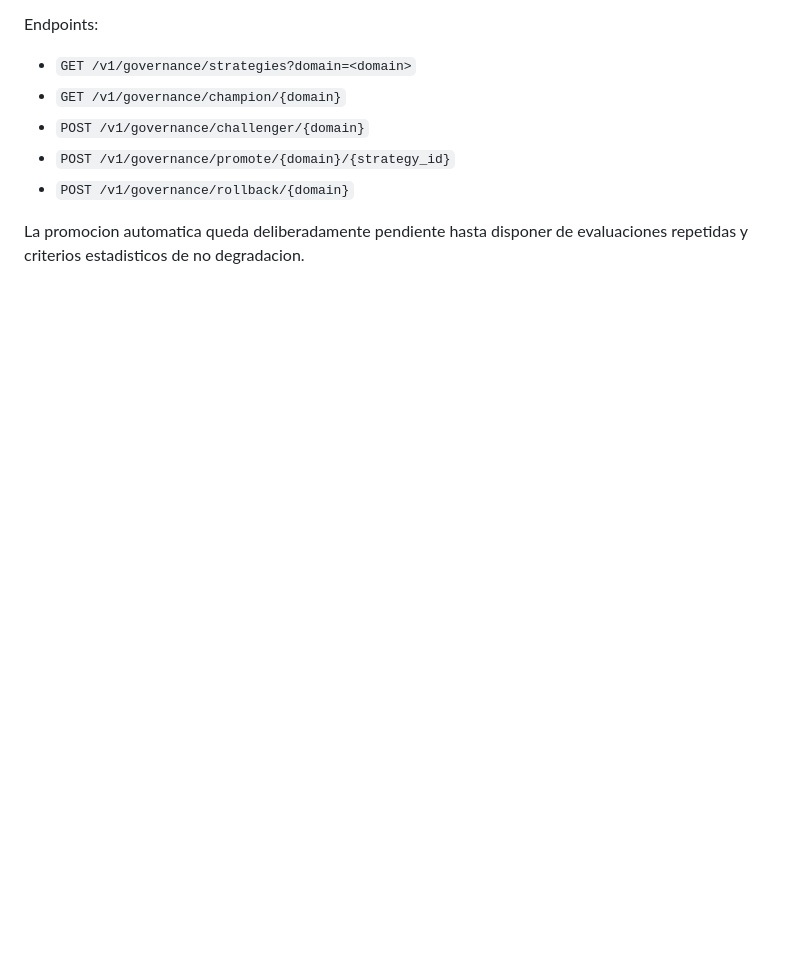
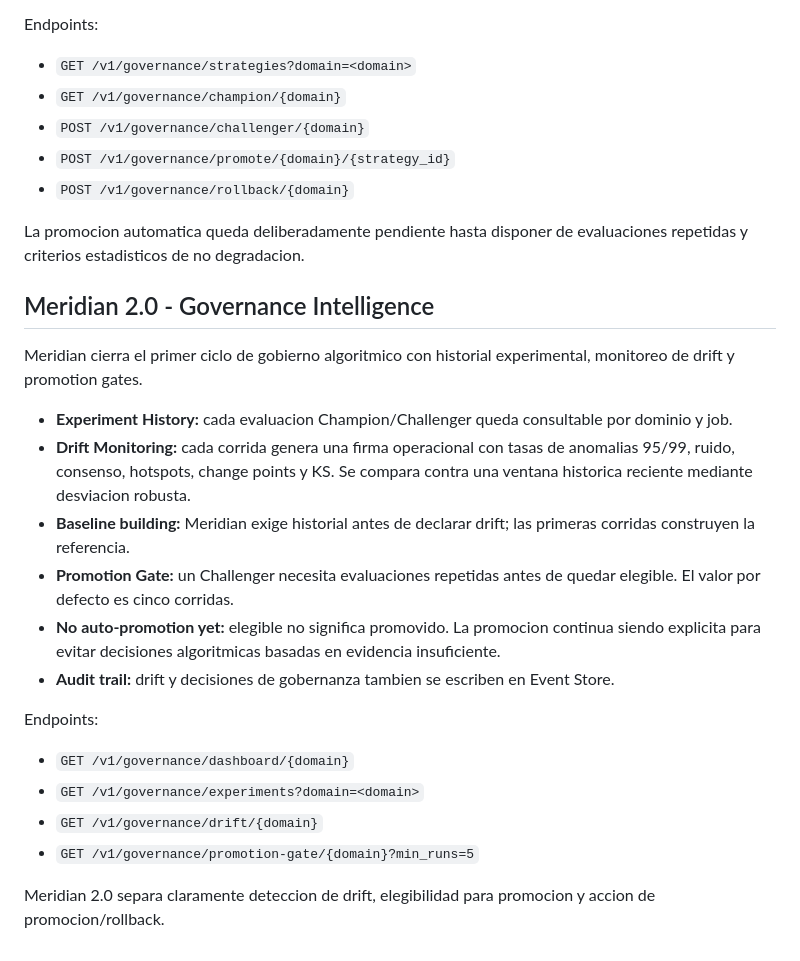
Before and after one commit to francis872/Apend-detection, a Markdown page: README.md, the part around the change. GitHub-like rendering; blank space fills up the shorter version.

Commit message:
Document Meridian 2.0 governance intelligence

```diff
--- a/README.md
+++ b/README.md
@@ -280,3 +280,23 @@ Endpoints:
 - `POST /v1/governance/rollback/{domain}`
 
 La promocion automatica queda deliberadamente pendiente hasta disponer de evaluaciones repetidas y criterios estadisticos de no degradacion.
+
+
+## Meridian 2.0 - Governance Intelligence
+
+Meridian cierra el primer ciclo de gobierno algoritmico con historial experimental, monitoreo de drift y promotion gates.
+
+- **Experiment History:** cada evaluacion Champion/Challenger queda consultable por dominio y job.
+- **Drift Monitoring:** cada corrida genera una firma operacional con tasas de anomalias 95/99, ruido, consenso, hotspots, change points y KS. Se compara contra una ventana historica reciente mediante desviacion robusta.
+- **Baseline building:** Meridian exige historial antes de declarar drift; las primeras corridas construyen la referencia.
+- **Promotion Gate:** un Challenger necesita evaluaciones repetidas antes de quedar elegible. El valor por defecto es cinco corridas.
+- **No auto-promotion yet:** elegible no significa promovido. La promocion continua siendo explicita para evitar decisiones algoritmicas basadas en evidencia insuficiente.
+- **Audit trail:** drift y decisiones de gobernanza tambien se escriben en Event Store.
+
+Endpoints:
+- `GET /v1/governance/dashboard/{domain}`
+- `GET /v1/governance/experiments?domain=<domain>`
+- `GET /v1/governance/drift/{domain}`
+- `GET /v1/governance/promotion-gate/{domain}?min_runs=5`
+
+Meridian 2.0 separa claramente deteccion de drift, elegibilidad para promocion y accion de promocion/rollback.
```
